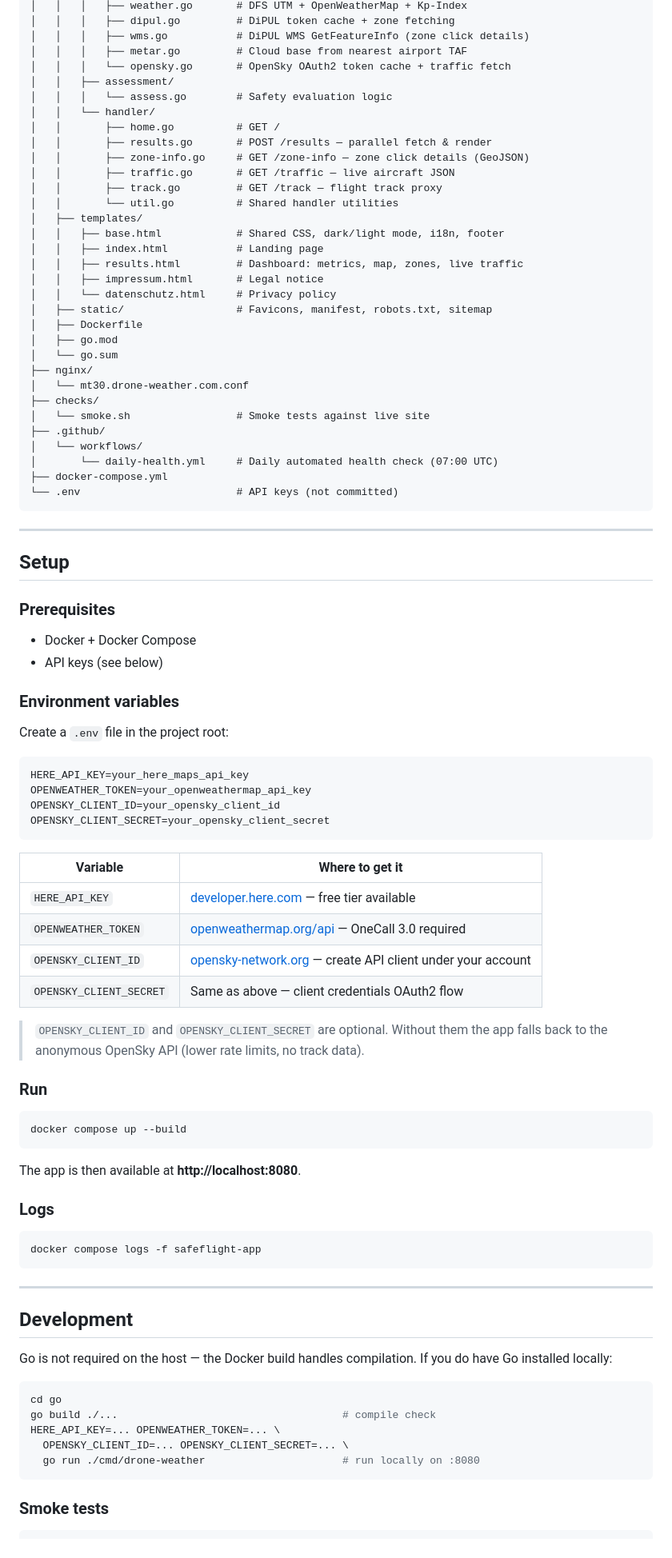
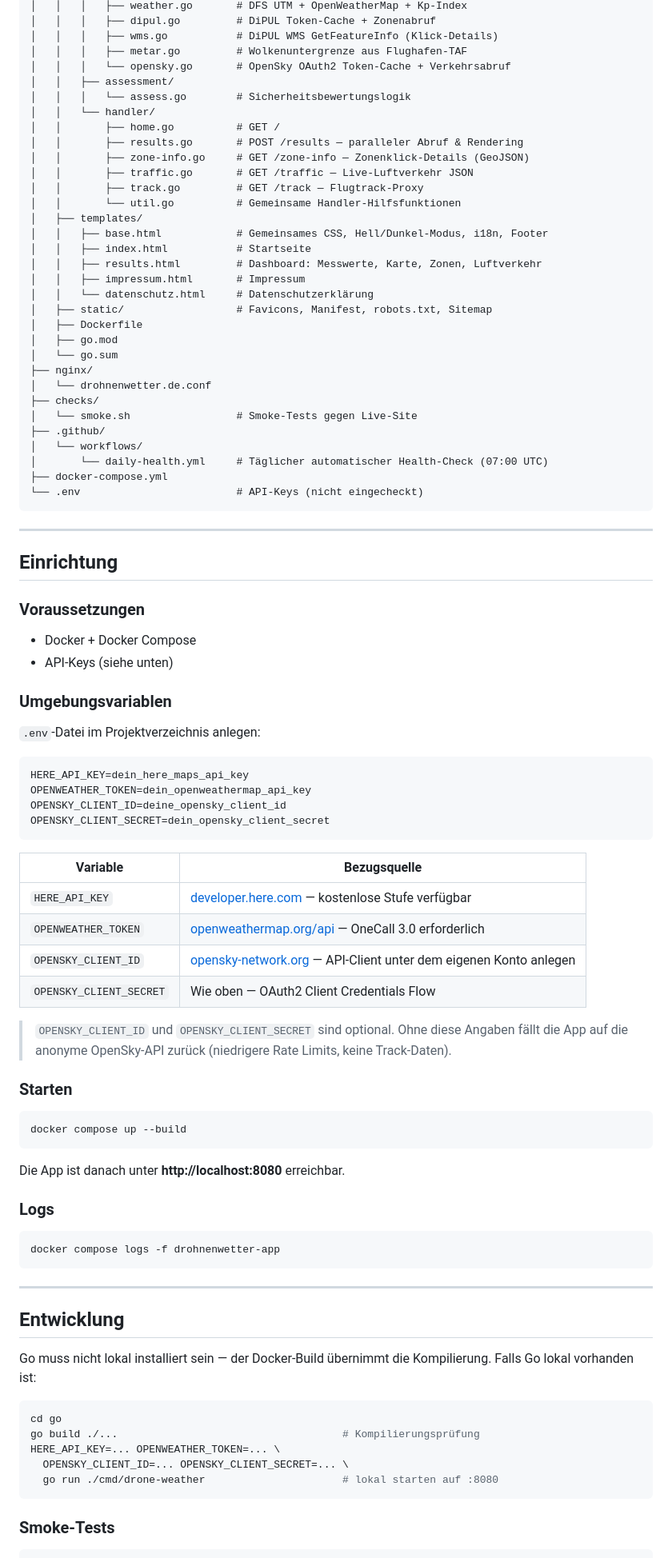
Before and after one commit to olizimmermann/drohnenwetter, a Markdown page: README.md, the part around one of its changes. Shown at 80% size. Drawn GitHub-style.

````diff
--- a/README.md
+++ b/README.md
@@ -77,96 +79,96 @@ drohnenwetter/
 │   │   │   ├── weather.go       # DFS UTM + OpenWeatherMap + Kp-Index
-│   │   │   ├── dipul.go         # DiPUL token cache + zone fetching
-│   │   │   ├── wms.go           # DiPUL WMS GetFeatureInfo (zone click details)
-│   │   │   ├── metar.go         # Cloud base from nearest airport TAF
-│   │   │   └── opensky.go       # OpenSky OAuth2 token cache + traffic fetch
+│   │   │   ├── dipul.go         # DiPUL Token-Cache + Zonenabruf
+│   │   │   ├── wms.go           # DiPUL WMS GetFeatureInfo (Klick-Details)
+│   │   │   ├── metar.go         # Wolkenuntergrenze aus Flughafen-TAF
+│   │   │   └── opensky.go       # OpenSky OAuth2 Token-Cache + Verkehrsabruf
 │   │   ├── assessment/
-│   │   │   └── assess.go        # Safety evaluation logic
+│   │   │   └── assess.go        # Sicherheitsbewertungslogik
 │   │   └── handler/
 │   │       ├── home.go          # GET /
-│   │       ├── results.go       # POST /results — parallel fetch & render
-│   │       ├── zone-info.go     # GET /zone-info — zone click details (GeoJSON)
-│   │       ├── traffic.go       # GET /traffic — live aircraft JSON
-│   │       ├── track.go         # GET /track — flight track proxy
-│   │       └── util.go          # Shared handler utilities
+│   │       ├── results.go       # POST /results — paralleler Abruf & Rendering
+│   │       ├── zone-info.go     # GET /zone-info — Zonenklick-Details (GeoJSON)
+│   │       ├── traffic.go       # GET /traffic — Live-Luftverkehr JSON
+│   │       ├── track.go         # GET /track — Flugtrack-Proxy
+│   │       └── util.go          # Gemeinsame Handler-Hilfsfunktionen
 │   ├── templates/
-│   │   ├── base.html            # Shared CSS, dark/light mode, i18n, footer
-│   │   ├── index.html           # Landing page
-│   │   ├── results.html         # Dashboard: metrics, map, zones, live traffic
-│   │   ├── impressum.html       # Legal notice
-│   │   └── datenschutz.html     # Privacy policy
-│   ├── static/                  # Favicons, manifest, robots.txt, sitemap
+│   │   ├── base.html            # Gemeinsames CSS, Hell/Dunkel-Modus, i18n, Footer
+│   │   ├── index.html           # Startseite
+│   │   ├── results.html         # Dashboard: Messwerte, Karte, Zonen, Luftverkehr
+│   │   ├── impressum.html       # Impressum
+│   │   └── datenschutz.html     # Datenschutzerklärung
+│   ├── static/                  # Favicons, Manifest, robots.txt, Sitemap
 │   ├── Dockerfile
 │   ├── go.mod
 │   └── go.sum
 ├── nginx/
-│   └── mt30.drone-weather.com.conf
+│   └── drohnenwetter.de.conf
 ├── checks/
-│   └── smoke.sh                 # Smoke tests against live site
+│   └── smoke.sh                 # Smoke-Tests gegen Live-Site
 ├── .github/
 │   └── workflows/
-│       └── daily-health.yml     # Daily automated health check (07:00 UTC)
+│       └── daily-health.yml     # Täglicher automatischer Health-Check (07:00 UTC)
 ├── docker-compose.yml
-└── .env                         # API keys (not committed)
+└── .env                         # API-Keys (nicht eingecheckt)
 ```
 
 ---
 
-## Setup
+## Einrichtung
 
-### Prerequisites
+### Voraussetzungen
 
 - Docker + Docker Compose
-- API keys (see below)
+- API-Keys (siehe unten)
 
-### Environment variables
+### Umgebungsvariablen
 
-Create a `.env` file in the project root:
+`.env`-Datei im Projektverzeichnis anlegen:
 
 ```env
-HERE_API_KEY=your_here_maps_api_key
-OPENWEATHER_TOKEN=your_openweathermap_api_key
-OPENSKY_CLIENT_ID=your_opensky_client_id
-OPENSKY_CLIENT_SECRET=your_opensky_client_secret
+HERE_API_KEY=dein_here_maps_api_key
+OPENWEATHER_TOKEN=dein_openweathermap_api_key
+OPENSKY_CLIENT_ID=deine_opensky_client_id
+OPENSKY_CLIENT_SECRET=dein_opensky_client_secret
 ```
 
-| Variable | Where to get it |
-|----------|----------------|
-| `HERE_API_KEY` | [developer.here.com](https://developer.here.com) — free tier available |
-| `OPENWEATHER_TOKEN` | [openweathermap.org/api](https://openweathermap.org/api) — OneCall 3.0 required |
-| `OPENSKY_CLIENT_ID` | [opensky-network.org](https://opensky-network.org) — create API client under your account |
-| `OPENSKY_CLIENT_SECRET` | Same as above — client credentials OAuth2 flow |
+| Variable | Bezugsquelle |
+|----------|-------------|
+| `HERE_API_KEY` | [developer.here.com](https://developer.here.com) — kostenlose Stufe verfügbar |
+| `OPENWEATHER_TOKEN` | [openweathermap.org/api](https://openweathermap.org/api) — OneCall 3.0 erforderlich |
+| `OPENSKY_CLIENT_ID` | [opensky-network.org](https://opensky-network.org) — API-Client unter dem eigenen Konto anlegen |
+| `OPENSKY_CLIENT_SECRET` | Wie oben — OAuth2 Client Credentials Flow |
 
-> `OPENSKY_CLIENT_ID` and `OPENSKY_CLIENT_SECRET` are optional. Without them the app falls back to the anonymous OpenSky API (lower rate limits, no track data).
+> `OPENSKY_CLIENT_ID` und `OPENSKY_CLIENT_SECRET` sind optional. Ohne diese Angaben fällt die App auf die anonyme OpenSky-API zurück (niedrigere Rate Limits, keine Track-Daten).
 
-### Run
+### Starten
 
 ```bash
 docker compose up --build
 ```
 
-The app is then available at **http://localhost:8080**.
+Die App ist danach unter **http://localhost:8080** erreichbar.
 
 ### Logs
 
 ```bash
-docker compose logs -f safeflight-app
+docker compose logs -f drohnenwetter-app
 ```
 
 ---
 
-## Development
+## Entwicklung
 
-Go is not required on the host — the Docker build handles compilation.
-If you do have Go installed locally:
+Go muss nicht lokal installiert sein — der Docker-Build übernimmt die Kompilierung.
+Falls Go lokal vorhanden ist:
 
 ```bash
 cd go
-go build ./...                                    # compile check
+go build ./...                                    # Kompilierungsprüfung
 HERE_API_KEY=... OPENWEATHER_TOKEN=... \
   OPENSKY_CLIENT_ID=... OPENSKY_CLIENT_SECRET=... \
-  go run ./cmd/drone-weather                      # run locally on :8080
+  go run ./cmd/drone-weather                      # lokal starten auf :8080
 ```
 
-### Smoke tests
+### Smoke-Tests
 
 ```bash
````
Also changed, not shown: other parts of README.md (+57 -55 lines), README.en.md (added, +199 -0 lines).
